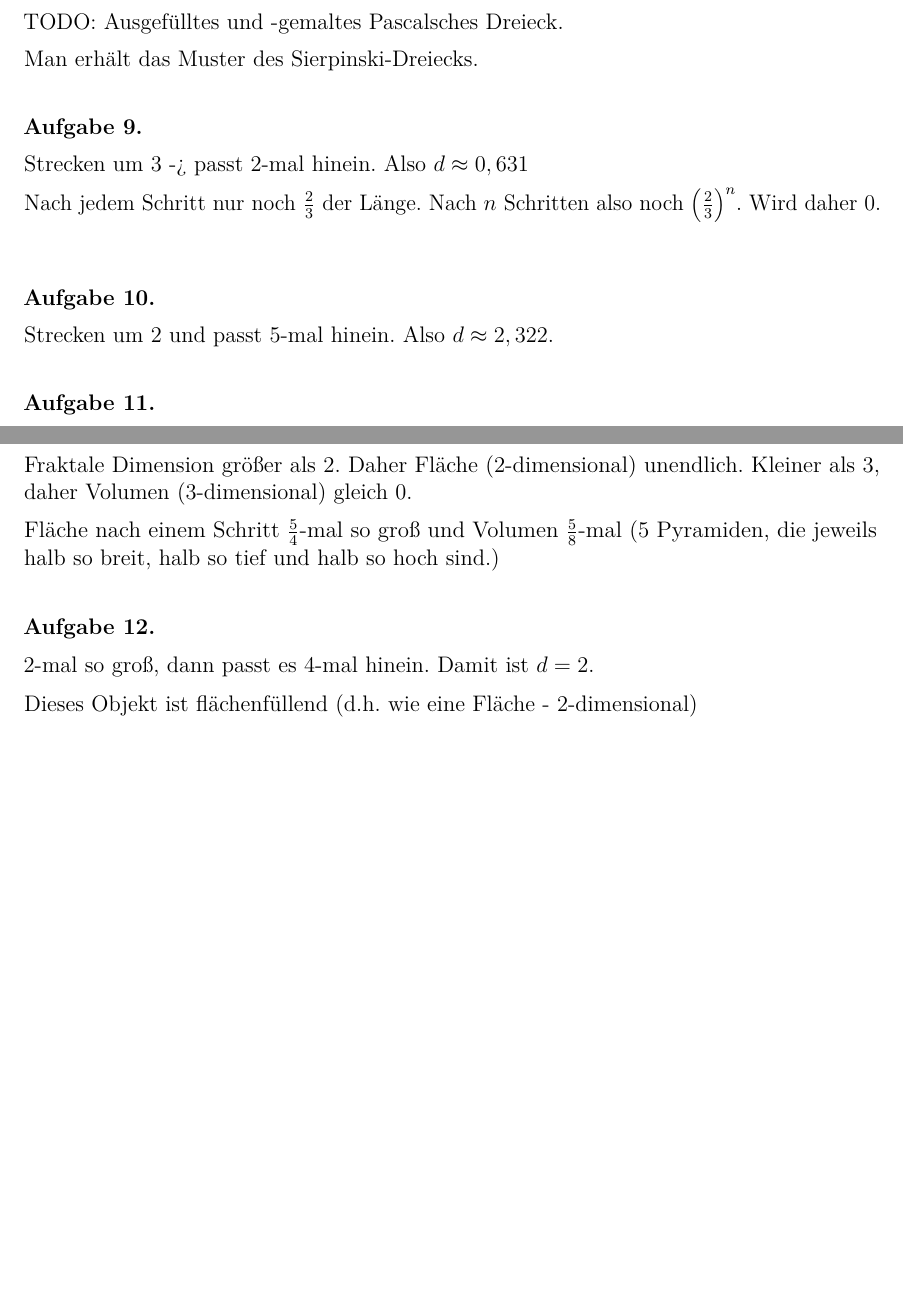
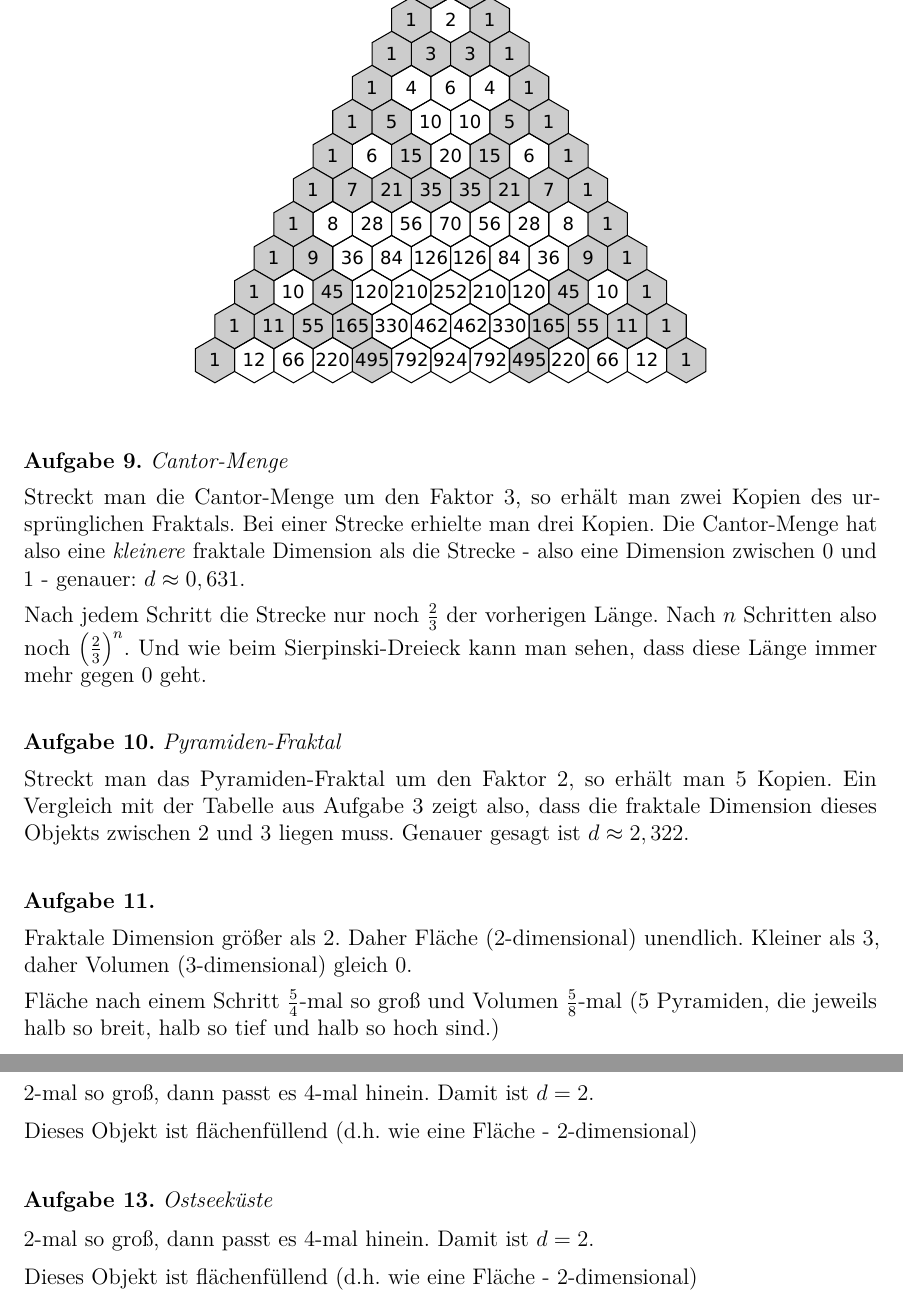
Before and after one commit to GraffL/Mathezirkel, a LaTeX document (Fraktale Dimensionen/Blatt3-Lsg.tex): two parts of pages 3 and 4 of 4 before the commit and two parts of pages 4 and 5 of 5 after it, joined at a grey line, cut at the place of the change, the shorter picture padded with empty space. Compiled offline with pdfLaTeX.

Commit message:
Lsgshinweise weitergeschrieben (Pascalsches Dreieck)

```diff
--- a/Fraktale Dimensionen/Blatt3-Lsg.tex
+++ b/Fraktale Dimensionen/Blatt3-Lsg.tex
@@ -183,19 +183,19 @@ Damit diese Regel auch für die Kochsche Kurve gilt, müssen wir diese anscheine
 \end{aufgabe}
 
 \begin{aufgabe}{Pascalsches Dreieck}
-	TODO: Ausgefülltes und -gemaltes Pascalsches Dreieck.
-
-	Man erhält das Muster des Sierpinski-Dreiecks.
+	\begin{center}
+		\includegraphics[width=.6\textwidth]{Bilder/Pascalsches-Dreieck-gefuellt-grau.pdf}
+	\end{center}
 \end{aufgabe}
 
-\begin{aufgabe}{}
-	Strecken um 3 -> passt 2-mal hinein. Also $d \approx 0,631$
+\begin{aufgabe}{Cantor-Menge}
+	Streckt man die Cantor-Menge um den Faktor $3$, so erhält man zwei Kopien des ursprünglichen Fraktals. Bei einer Strecke erhielte man drei Kopien. Die Cantor-Menge hat also eine \emph{kleinere} fraktale Dimension als die Strecke - also eine Dimension zwischen $0$ und $1$ - genauer: $d \approx 0,631$.
 
-	Nach jedem Schritt nur noch $\frac{2}{3}$ der Länge. Nach $n$ Schritten also noch $\left(\frac{2}{3}\right)^n$. Wird daher 0.
+	Nach jedem Schritt die Strecke nur noch $\frac{2}{3}$ der vorherigen Länge. Nach $n$ Schritten also noch $\left(\frac{2}{3}\right)^n$. Und wie beim Sierpinski-Dreieck kann man sehen, dass diese Länge immer mehr gegen $0$ geht.
 \end{aufgabe}
 
-\begin{aufgabe}{}
-	Strecken um 2 und passt 5-mal hinein. Also $d \approx 2,322$.
+\begin{aufgabe}{Pyramiden-Fraktal}
+	Streckt man das Pyramiden-Fraktal um den Faktor $2$, so erhält man $5$ Kopien. Ein Vergleich mit der Tabelle aus Aufgabe 3 zeigt also, dass die fraktale Dimension dieses Objekts zwischen $2$ und $3$ liegen muss. Genauer gesagt ist $d \approx 2,322$.
 \end{aufgabe}
 
 \begin{aufgabe}{}
@@ -208,3 +212,9 @@ Damit diese Regel auch für die Kochsche Kurve gilt, müssen wir diese anscheine
+	2-mal so groß, dann passt es 4-mal hinein. Damit ist $d = 2$.
+
+	Dieses Objekt ist flächenfüllend (d.h. wie eine Fläche - 2-dimensional)
+\end{aufgabe}
+
+\begin{aufgabe}{Ostseeküste}
 	2-mal so groß, dann passt es 4-mal hinein. Damit ist $d = 2$.
 
 	Dieses Objekt ist flächenfüllend (d.h. wie eine Fläche - 2-dimensional)
```
Also changed, not shown: Fraktale Dimensionen/Bilder/Nicht-Fraktal-mehr-Schritte.pdf (added), Fraktale Dimensionen/Bilder/Nicht-Fraktal-mehr-Schritte.svg (added), Fraktale Dimensionen/Bilder/Pascalsches-Dreieck-gefuellt-grau.pdf (added), Fraktale Dimensionen/Bilder/Pascalsches-Dreieck-gefuellt-grau.svg (added), Fraktale Dimensionen/Bilder/Pascalsches-Dreieck-gefuellt.svg (added), Fraktale Dimensionen/Bilder/Pascalsches-Dreieck.pdf (added), Fraktale Dimensionen/Bilder/Pascalsches-Dreieck.svg (added), Fraktale Dimensionen/Blatt3-Lsg.pdf, Fraktale Dimensionen/Blatt3-Lsg.tex (4 more changed lines).
